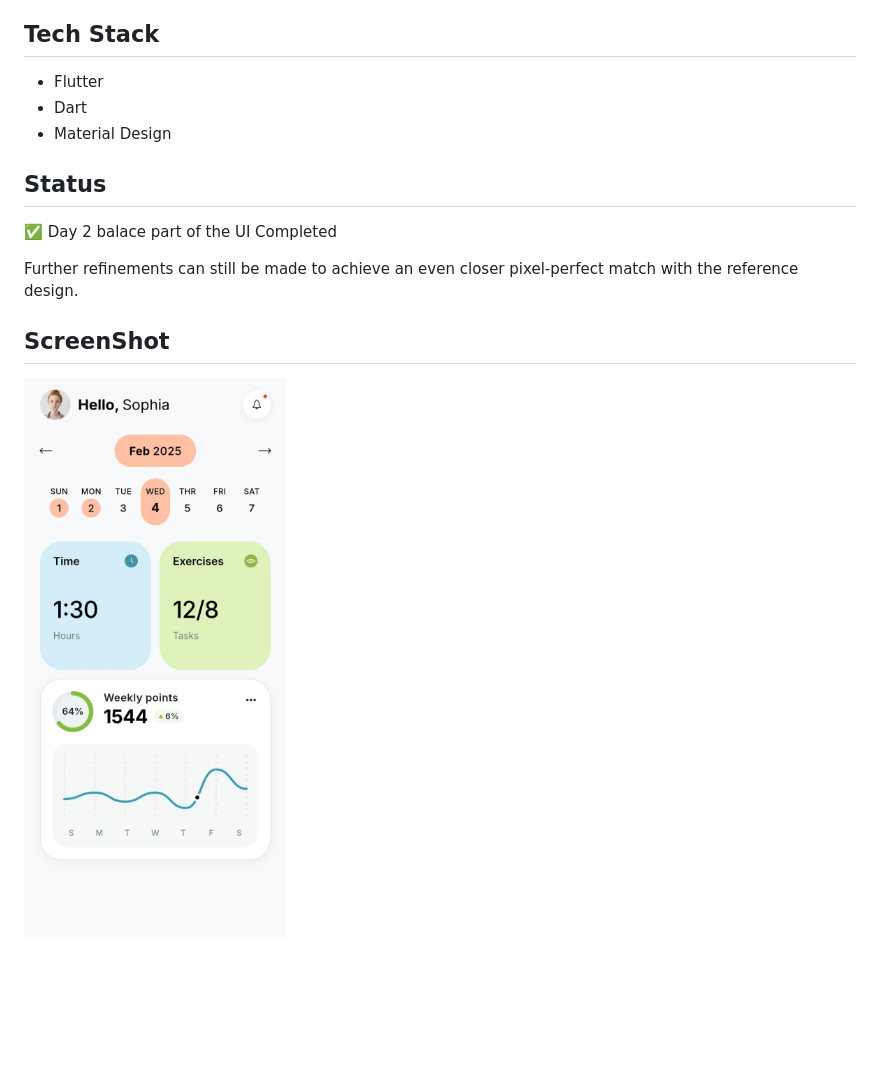
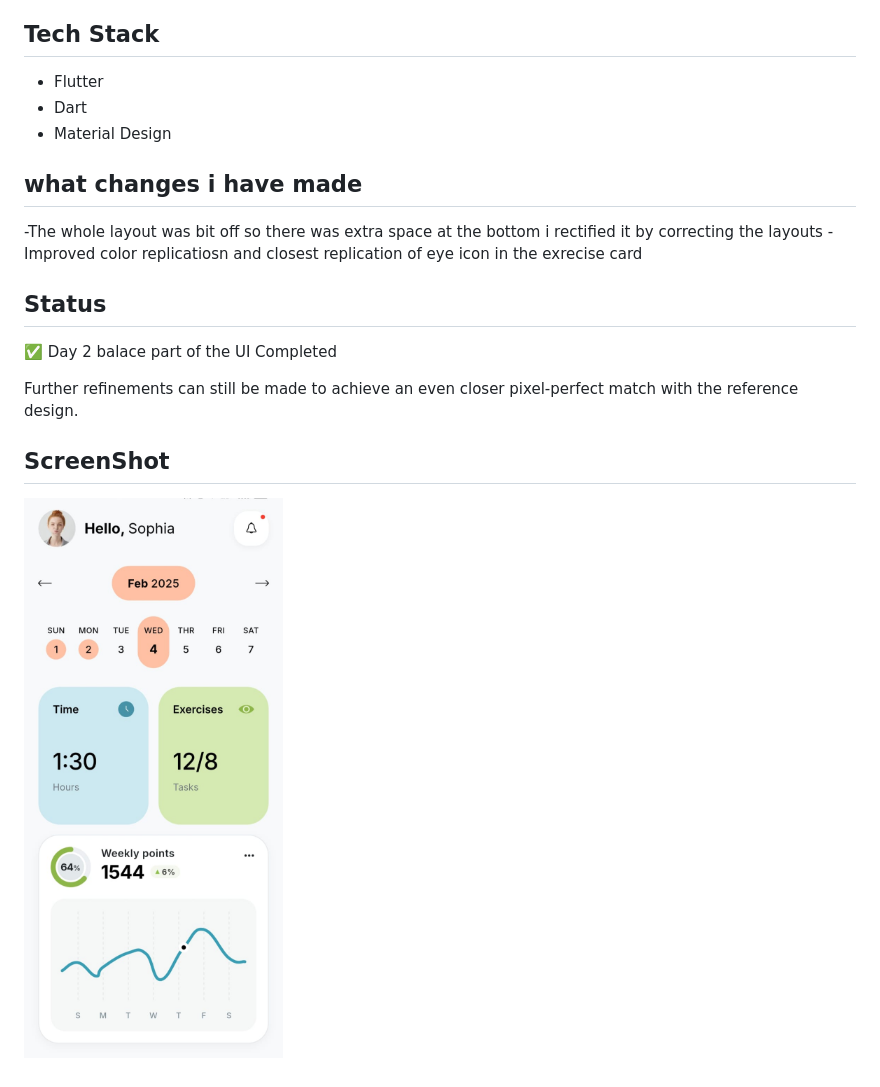
Before and after one commit to RoshiniRavi05/YuviFlutterChallenge, a Markdown page: day2/README.md, the part around the change. GitHub-like rendering; pictures changed too: day2/screenshot.jpeg; blank space fills up the shorter version.

Commit message:
Update Day 2 screenshot

```diff
--- a/day2/README.md
+++ b/day2/README.md
@@ -31,6 +31,12 @@ The main goal was to improve my Flutter UI skills by matching the given design a
 - Dart
 - Material Design
 
+## what changes i have made
+
+-The whole layout was bit off so there was extra space at the bottom i rectified it by correcting the layouts
+-Improved color replicatiosn and closest replication of eye icon in the exrecise card
+
+
 ## Status
 
 ✅ Day 2 balace part of the UI Completed
```
